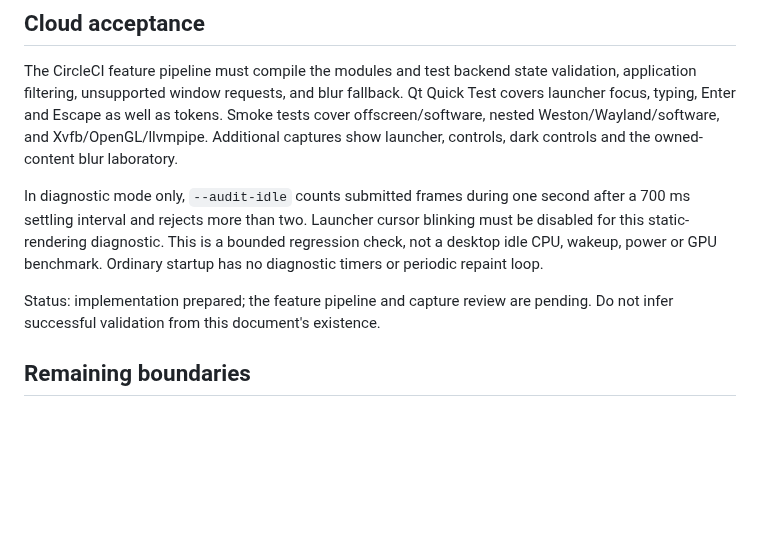
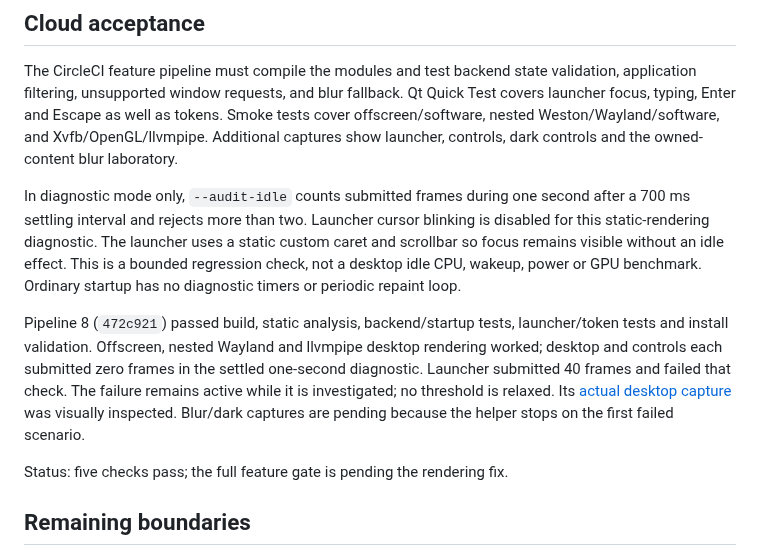
Before and after one commit to ColoMovo-Labs/klde, a Markdown page: docs/development/phase-1.md, the part around the change. GitHub-like rendering; blank space fills up the shorter version.

Commit message:
fix: keep launcher caret and scroll indicator static at rest

```diff
--- a/docs/development/phase-1.md
+++ b/docs/development/phase-1.md
@@ -64,12 +64,22 @@ and the owned-content blur laboratory.
 
 In diagnostic mode only, `--audit-idle` counts submitted frames during one second
 after a 700 ms settling interval and rejects more than two. Launcher cursor
-blinking must be disabled for this static-rendering diagnostic. This is a bounded
+blinking is disabled for this static-rendering diagnostic. The launcher uses a
+static custom caret and scrollbar so focus remains visible without an idle effect.
+This is a bounded
 regression check, not a desktop idle CPU, wakeup, power or GPU benchmark.
 Ordinary startup has no diagnostic timers or periodic repaint loop.
 
-Status: implementation prepared; the feature pipeline and capture review are
-pending. Do not infer successful validation from this document's existence.
+Pipeline 8 (`472c921`) passed build, static analysis, backend/startup tests,
+launcher/token tests and install validation. Offscreen, nested Wayland and
+llvmpipe desktop rendering worked; desktop and controls each submitted zero
+frames in the settled one-second diagnostic. Launcher submitted 40 frames and
+failed that check. The failure remains active while it is investigated; no
+threshold is relaxed. Its [actual desktop capture](phase-1-desktop.png) was
+visually inspected. Blur/dark captures are pending because the helper stops on
+the first failed scenario.
+
+Status: five checks pass; the full feature gate is pending the rendering fix.
 
 ## Remaining boundaries
 
```
Also changed, not shown: README.md (+9 -7 lines), docs/development/phase-1-desktop.png (added), 1 other file.
